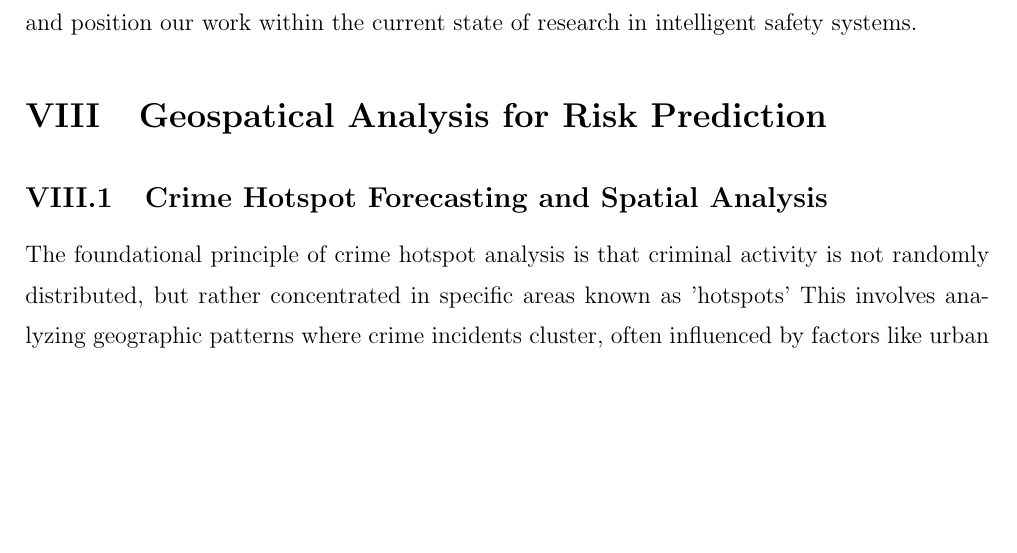
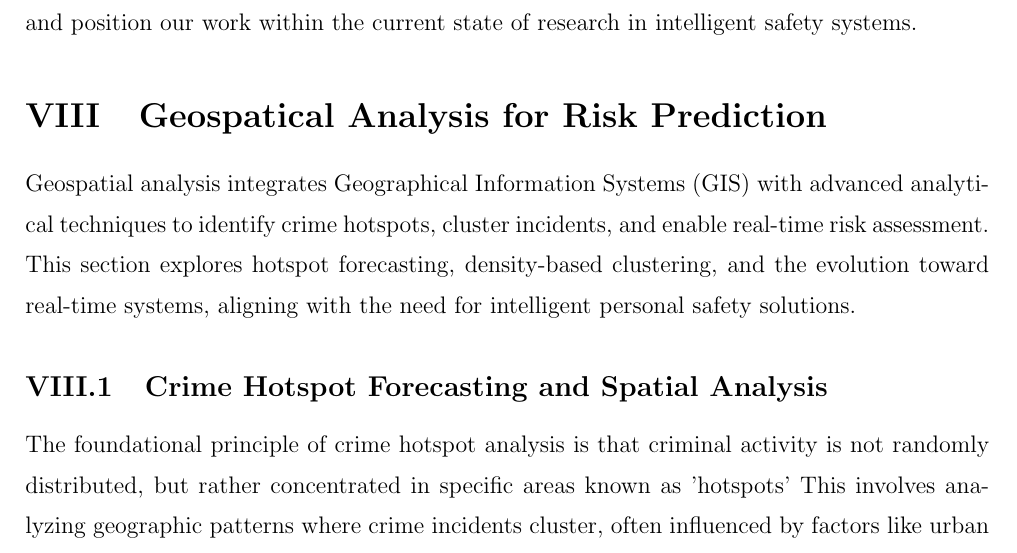
Before and after one commit to BenAmorHanine/personal_security_solution, a LaTeX book (Report/Report.tex): part of page 15 of 22, cut so that both start at the same text, the shorter picture padded with empty space. Compiled offline with pdfLaTeX.

Commit message:
intro of geospatial section

```diff
--- a/Report/Report.tex
+++ b/Report/Report.tex
@@ -311,6 +311,12 @@ work within the current state of research in intelligent safety systems.
 \label{sec:geospatial_theory}
 
 %todo introooooo?? for chapter and sections too ? lel sections juste jomla thnin
+Geospatial analysis integrates Geographical Information Systems (GIS) with advanced analytical techniques to identify crime hotspots, cluster incidents, and enable real-time risk assessment. This section explores hotspot forecasting, density-based clustering, and the evolution toward real-time systems, aligning with the need for intelligent personal safety solutions.
+
+%This section establishes the theoretical foundations for location-based risk assessment module, which forms a core component
+%of the proposed multi-modal safety system.
+%The analysis begins with crime hotspot theory and spatial clustering principles. Subsequently, density-based clustering algorithms,
+%particularly DBSCAN, are examined. Finally, the transition from static crime mapping to real-time risk assessment systems is explored.
 
 
 \subsection{Crime Hotspot Forecasting and Spatial Analysis}
```
Also changed, not shown: Report/Report.tex (16 more changed lines), 4 other files.
